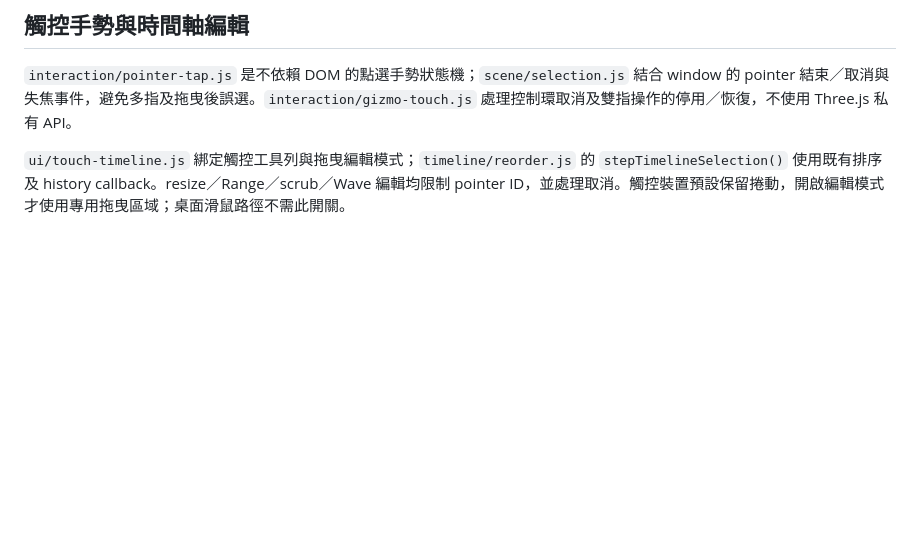
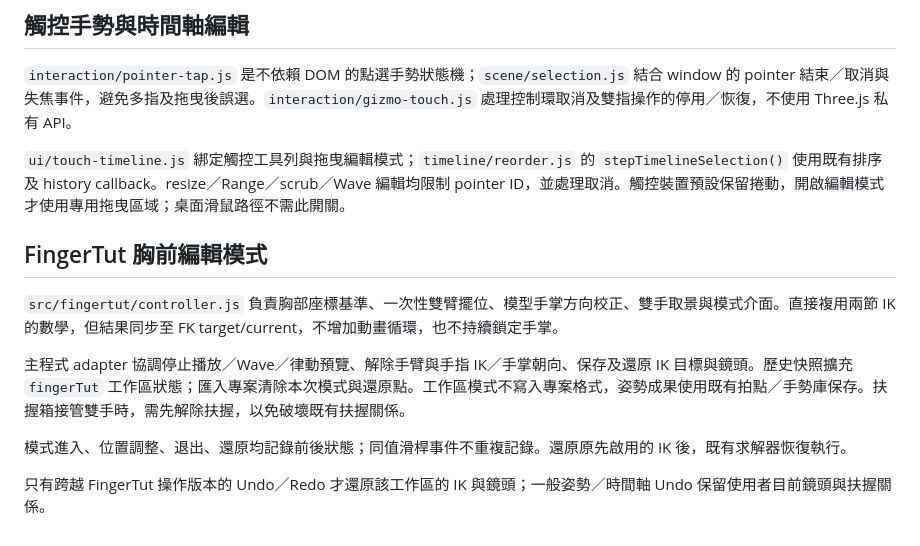
Before and after one commit to Juynwei2019/3D-TUTTING-SIMULATOR-2077, a Markdown page: docs/modules.md, the part around the change. Rendered like a GitHub page; blank space fills up the shorter version.

```diff
--- a/docs/modules.md
+++ b/docs/modules.md
@@ -229,3 +229,13 @@ controller 透過 host getter／setter 讀取共用角色、目標與模式狀
 `interaction/pointer-tap.js` 是不依賴 DOM 的點選手勢狀態機；`scene/selection.js` 結合 window 的 pointer 結束／取消與失焦事件，避免多指及拖曳後誤選。`interaction/gizmo-touch.js` 處理控制環取消及雙指操作的停用／恢復，不使用 Three.js 私有 API。
 
 `ui/touch-timeline.js` 綁定觸控工具列與拖曳編輯模式；`timeline/reorder.js` 的 `stepTimelineSelection()` 使用既有排序及 history callback。resize／Range／scrub／Wave 編輯均限制 pointer ID，並處理取消。觸控裝置預設保留捲動，開啟編輯模式才使用專用拖曳區域；桌面滑鼠路徑不需此開關。
+
+## FingerTut 胸前編輯模式
+
+`src/fingertut/controller.js` 負責胸部座標基準、一次性雙臂擺位、模型手掌方向校正、雙手取景與模式介面。直接複用兩節 IK 的數學，但結果同步至 FK target/current，不增加動畫循環，也不持續鎖定手掌。
+
+主程式 adapter 協調停止播放／Wave／律動預覽、解除手臂與手指 IK／手掌朝向、保存及還原 IK 目標與鏡頭。歷史快照擴充 `fingerTut` 工作區狀態；匯入專案清除本次模式與還原點。工作區模式不寫入專案格式，姿勢成果使用既有拍點／手勢庫保存。扶握箱接管雙手時，需先解除扶握，以免破壞既有扶握關係。
+
+模式進入、位置調整、退出、還原均記錄前後狀態；同值滑桿事件不重複記錄。還原原先啟用的 IK 後，既有求解器恢復執行。
+
+只有跨越 FingerTut 操作版本的 Undo／Redo 才還原該工作區的 IK 與鏡頭；一般姿勢／時間軸 Undo 保留使用者目前鏡頭與扶握關係。
```
Also changed, not shown: README.md (+2 -0 lines), docs/fingertut-mode.md (added, +55 -0 lines), docs/images/fingertut-desktop.png (added), docs/images/fingertut-mobile.png (added), 8 other files.
